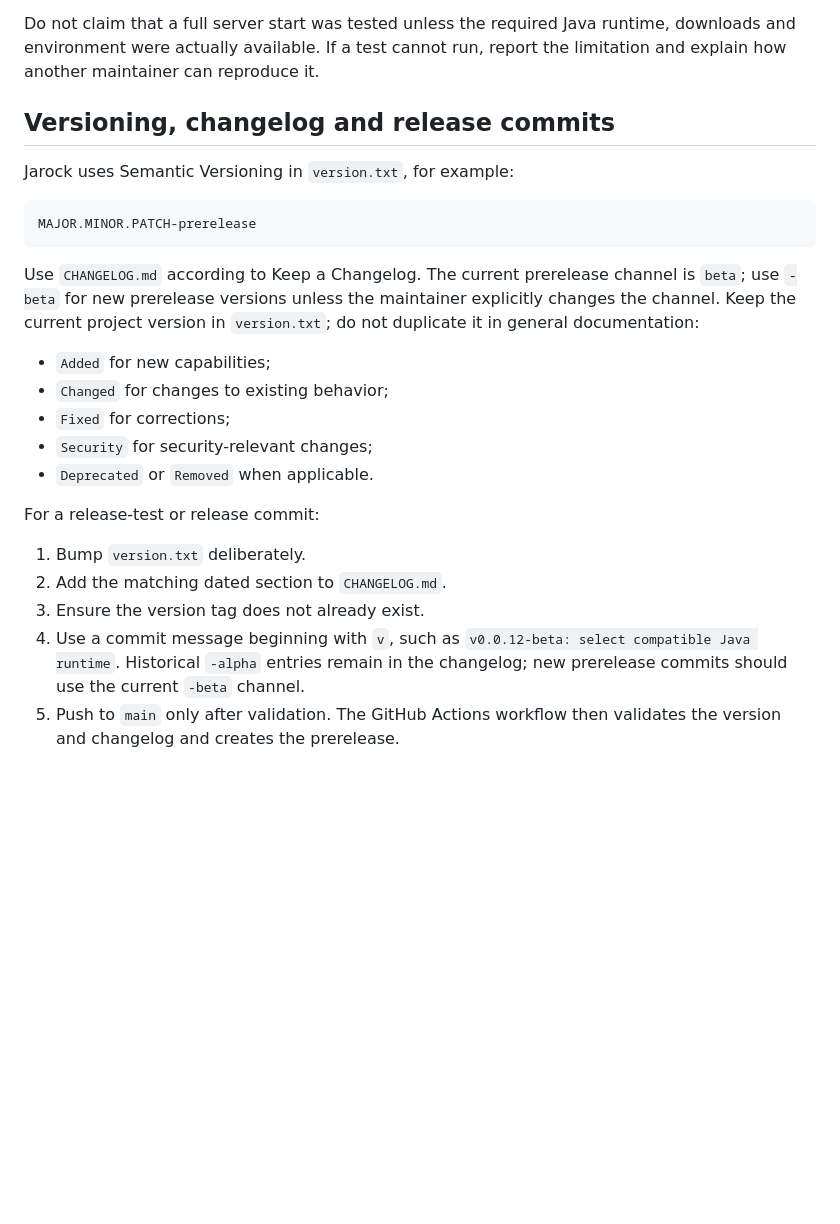
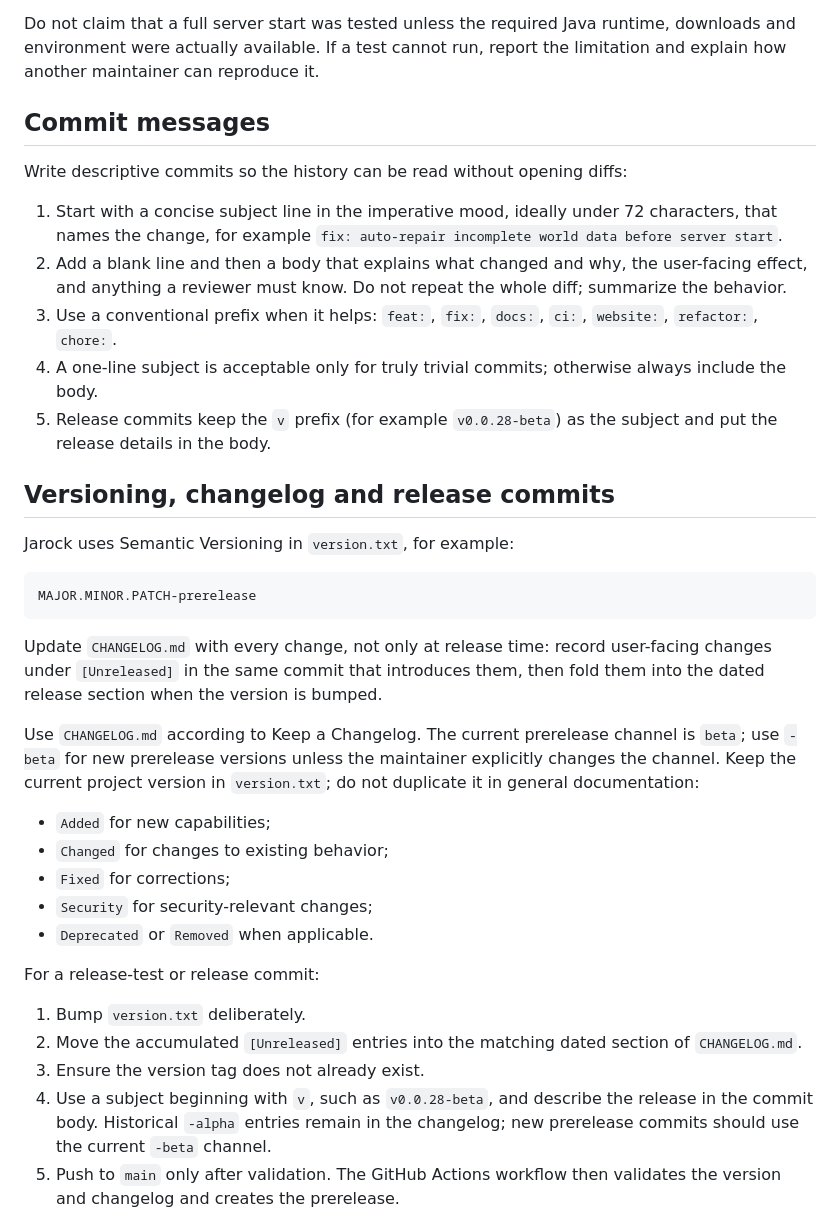
Before and after one commit to PiBOH/jarock, a Markdown page: CONTRIBUTING.md, the part around the change. GitHub-like rendering; blank space fills up the shorter version.

Commit message:
docs: document detailed commit and changelog conventions
CONTRIBUTING.md now requires a descriptive commit body in every
commit (subject line plus a body explaining what changed and why,
the user-facing effect and anything a reviewer must know) and
continuous CHANGELOG.md maintenance: user-facing changes are
recorded under [Unreleased] in the same commit that introduces
them, then folded into the dated release section on version bumps.

Release commits keep the v prefix on the subject (for example
v0.0.28-beta) and describe the release in the body.

CHANGELOG.md records this convention change under [Unreleased].

````diff
--- a/CONTRIBUTING.md
+++ b/CONTRIBUTING.md
@@ -80,6 +80,16 @@ Before opening a pull request or release commit, run the checks available in the
 
 Do not claim that a full server start was tested unless the required Java runtime, downloads and environment were actually available. If a test cannot run, report the limitation and explain how another maintainer can reproduce it.
 
+## Commit messages
+
+Write descriptive commits so the history can be read without opening diffs:
+
+1. Start with a concise subject line in the imperative mood, ideally under 72 characters, that names the change, for example `fix: auto-repair incomplete world data before server start`.
+2. Add a blank line and then a body that explains what changed and why, the user-facing effect, and anything a reviewer must know. Do not repeat the whole diff; summarize the behavior.
+3. Use a conventional prefix when it helps: `feat:`, `fix:`, `docs:`, `ci:`, `website:`, `refactor:`, `chore:`.
+4. A one-line subject is acceptable only for truly trivial commits; otherwise always include the body.
+5. Release commits keep the `v` prefix (for example `v0.0.28-beta`) as the subject and put the release details in the body.
+
 ## Versioning, changelog and release commits
 
 Jarock uses Semantic Versioning in `version.txt`, for example:
@@ -87,6 +97,8 @@ Jarock uses Semantic Versioning in `version.txt`, for example:
 ```text
 MAJOR.MINOR.PATCH-prerelease
 ```
+
+Update `CHANGELOG.md` with every change, not only at release time: record user-facing changes under `[Unreleased]` in the same commit that introduces them, then fold them into the dated release section when the version is bumped.
 
 Use `CHANGELOG.md` according to Keep a Changelog. The current prerelease channel is `beta`; use `-beta` for new prerelease versions unless the maintainer explicitly changes the channel. Keep the current project version in `version.txt`; do not duplicate it in general documentation:
 
@@ -99,9 +111,9 @@ Use `CHANGELOG.md` according to Keep a Changelog. The current prerelease channel
 For a release-test or release commit:
 
 1. Bump `version.txt` deliberately.
-2. Add the matching dated section to `CHANGELOG.md`.
+2. Move the accumulated `[Unreleased]` entries into the matching dated section of `CHANGELOG.md`.
 3. Ensure the version tag does not already exist.
-4. Use a commit message beginning with `v`, such as `v0.0.12-beta: select compatible Java runtime`. Historical `-alpha` entries remain in the changelog; new prerelease commits should use the current `-beta` channel.
+4. Use a subject beginning with `v`, such as `v0.0.28-beta`, and describe the release in the commit body. Historical `-alpha` entries remain in the changelog; new prerelease commits should use the current `-beta` channel.
 5. Push to `main` only after validation. The GitHub Actions workflow then validates the version and changelog and creates the prerelease.
 
 `server/server.jar` is generated locally and ignored. Do not add it, loader runtimes, downloaded mods or generated files to a commit.
````
Also changed, not shown: CHANGELOG.md (+4 -0 lines).
